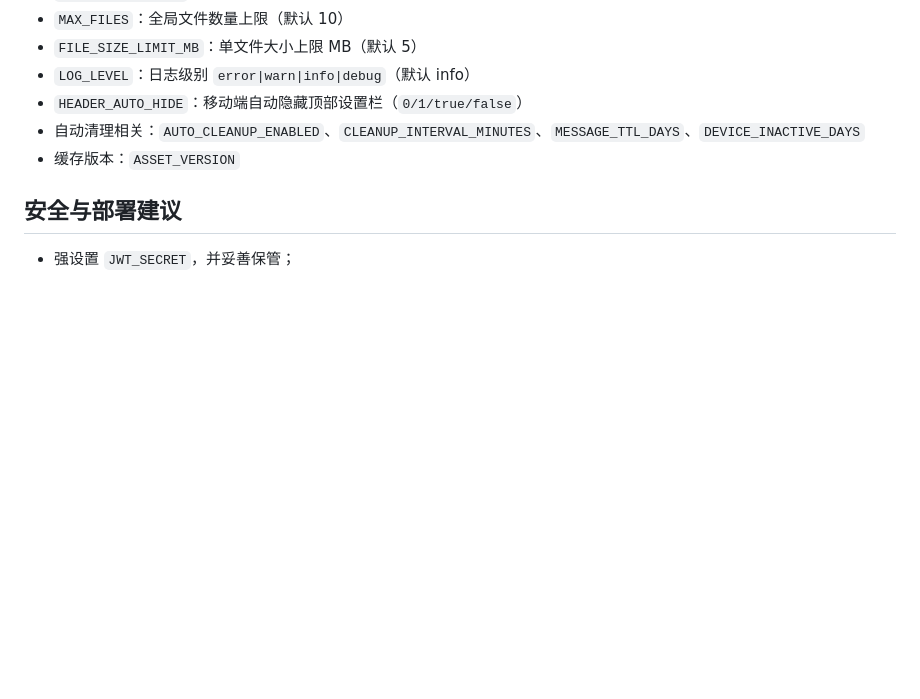
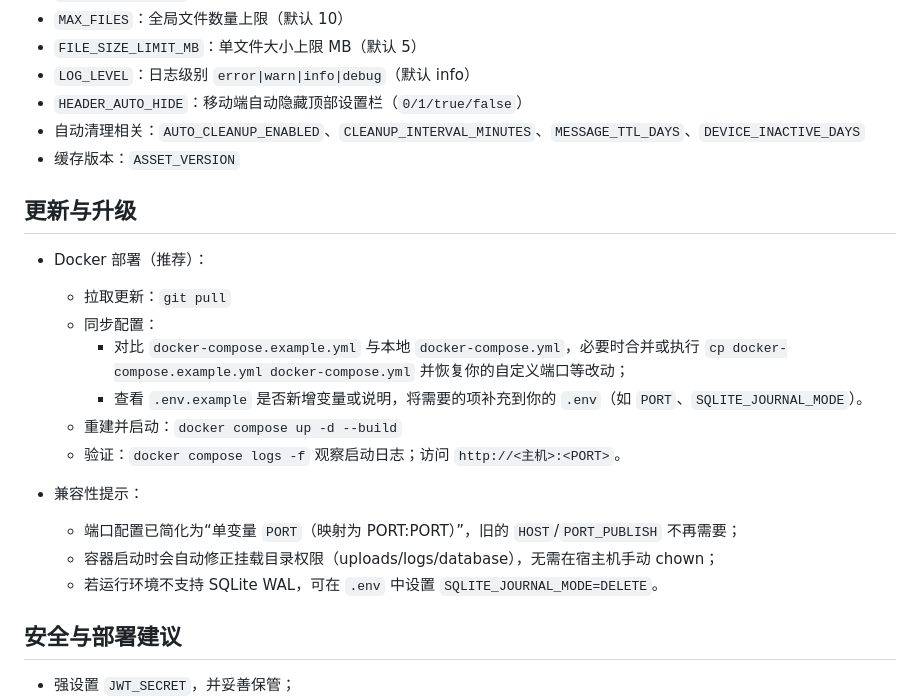
Before and after one commit to likesrt/MyDrop, a Markdown page: README.md, the part around the change. Drawn GitHub-style; blank space fills up the shorter version.

Commit message:
docs: add update/upgrade instructions for Docker deployments
- README: new 更新与升级 section with pull/merge/rebuild steps and notes
- Clarify single-variable PORT usage and WAL fallback

```diff
--- a/README.md
+++ b/README.md
@@ -97,6 +97,21 @@ docker-compose.example.yml
 - 自动清理相关：`AUTO_CLEANUP_ENABLED`、`CLEANUP_INTERVAL_MINUTES`、`MESSAGE_TTL_DAYS`、`DEVICE_INACTIVE_DAYS`
 - 缓存版本：`ASSET_VERSION`
 
+## 更新与升级
+
+- Docker 部署（推荐）：
+  - 拉取更新：`git pull`
+  - 同步配置：
+    - 对比 `docker-compose.example.yml` 与本地 `docker-compose.yml`，必要时合并或执行 `cp docker-compose.example.yml docker-compose.yml` 并恢复你的自定义端口等改动；
+    - 查看 `.env.example` 是否新增变量或说明，将需要的项补充到你的 `.env`（如 `PORT`、`SQLITE_JOURNAL_MODE`）。
+  - 重建并启动：`docker compose up -d --build`
+  - 验证：`docker compose logs -f` 观察启动日志；访问 `http://<主机>:<PORT>`。
+
+- 兼容性提示：
+  - 端口配置已简化为“单变量 `PORT`（映射为 PORT:PORT）”，旧的 `HOST`/`PORT_PUBLISH` 不再需要；
+  - 容器启动时会自动修正挂载目录权限（uploads/logs/database），无需在宿主机手动 chown；
+  - 若运行环境不支持 SQLite WAL，可在 `.env` 中设置 `SQLITE_JOURNAL_MODE=DELETE`。
+
 ## 安全与部署建议
 
 - 强设置 `JWT_SECRET`，并妥善保管；
```
